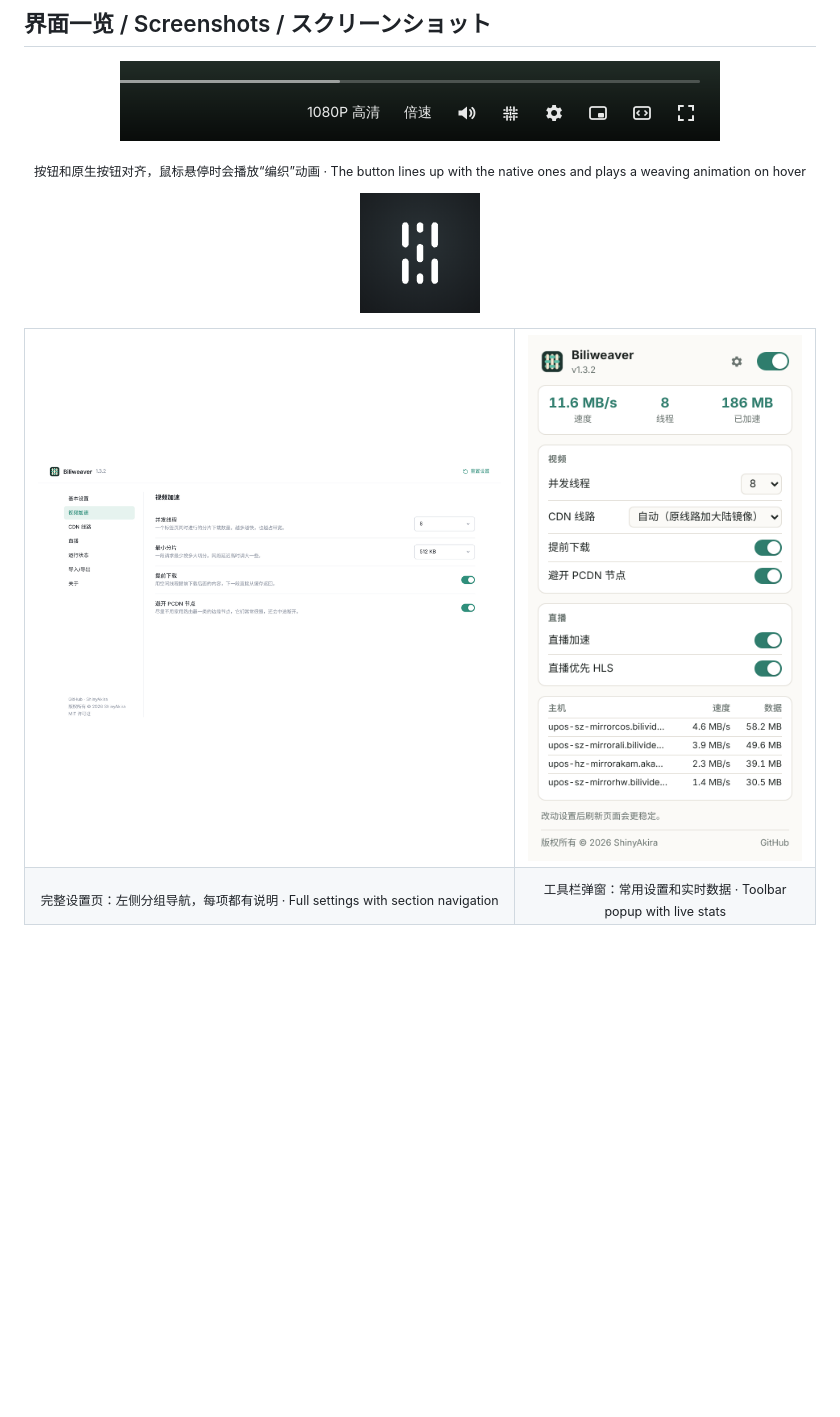
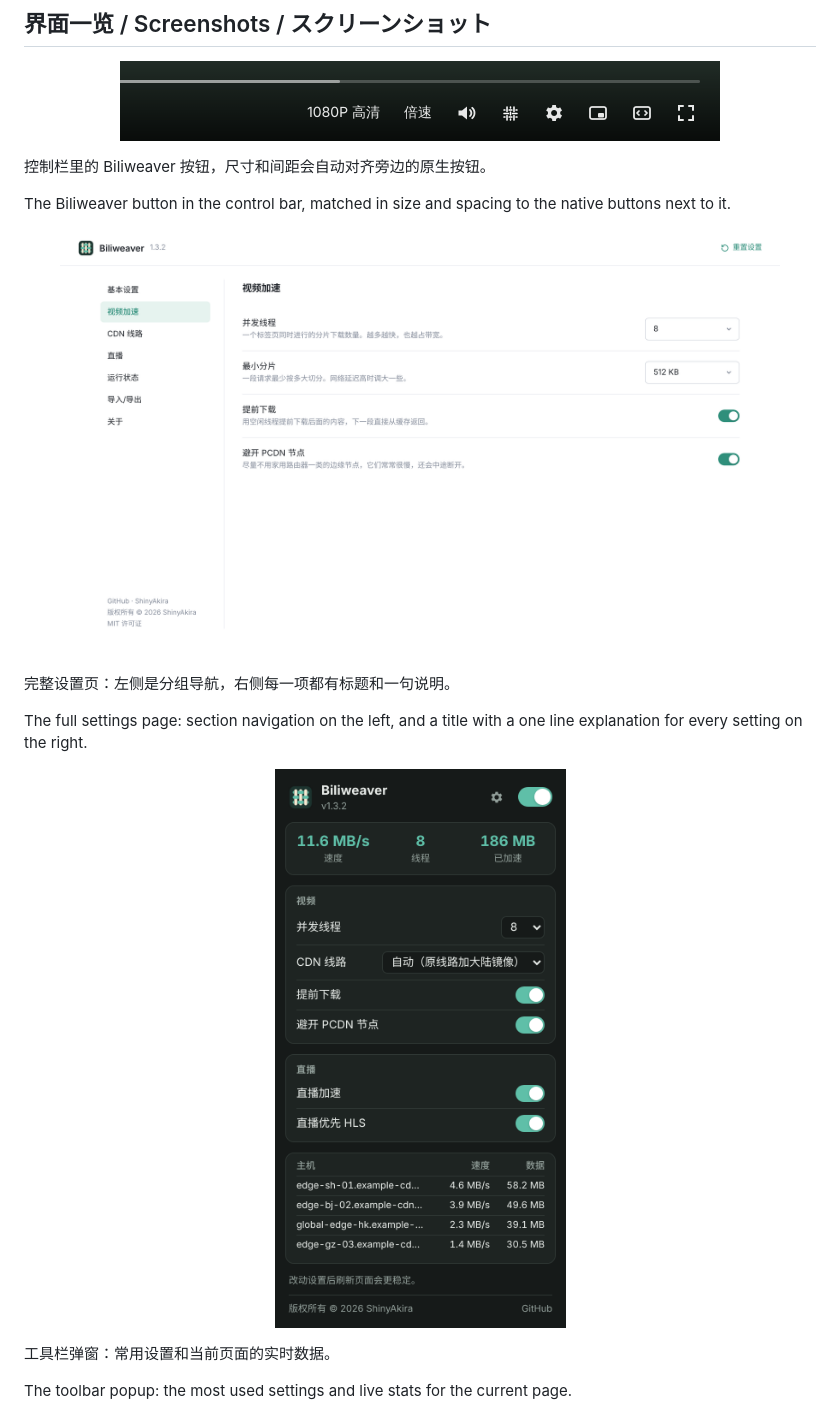
Before and after one commit to ShinyAkira106/biliweaver, a Markdown page: README.md, the part around one of its changes. GitHub-like rendering; pictures changed too: docs/images/button-hover.gif (deleted), docs/images/popup.png; blank space fills up the shorter version.

Commit message:
Biliweaver 1.3.2

```diff
--- a/README.md
+++ b/README.md
@@ -39,22 +41,26 @@ The full settings page has section navigation on the left (General, Video, CDN r
 <p align="center">
   <img src="docs/images/player-bar.png" width="600" alt="控制栏里的 Biliweaver 按钮 / The Biliweaver button in the control bar">
 </p>
-<p align="center"><sub>按钮和原生按钮对齐，鼠标悬停时会播放“编织”动画 · The button lines up with the native ones and plays a weaving animation on hover</sub></p>
+
+控制栏里的 Biliweaver 按钮，尺寸和间距会自动对齐旁边的原生按钮。
+
+The Biliweaver button in the control bar, matched in size and spacing to the native buttons next to it.
 
 <p align="center">
-  <img src="docs/images/button-hover.gif" width="120" alt="按钮悬停动画 / Button hover animation">
+  <img src="docs/images/settings.png" width="720" alt="完整设置页 / Full settings page">
 </p>
 
-<table>
-  <tr>
-    <td width="62%"><img src="docs/images/settings.png" alt="完整设置页 / Full settings page"></td>
-    <td width="38%"><img src="docs/images/popup.png" alt="工具栏弹窗 / Toolbar popup"></td>
-  </tr>
-  <tr>
-    <td align="center"><sub>完整设置页：左侧分组导航，每项都有说明 · Full settings with section navigation</sub></td>
-    <td align="center"><sub>工具栏弹窗：常用设置和实时数据 · Toolbar popup with live stats</sub></td>
-  </tr>
-</table>
+完整设置页：左侧是分组导航，右侧每一项都有标题和一句说明。
+
+The full settings page: section navigation on the left, and a title with a one line explanation for every setting on the right.
+
+<p align="center">
+  <img src="docs/images/popup.png" width="300" alt="工具栏弹窗 / Toolbar popup">
+</p>
+
+工具栏弹窗：常用设置和当前页面的实时数据。
+
+The toolbar popup: the most used settings and live stats for the current page.
 
 <p align="center">
   <img src="docs/images/settings-about-ja.png" width="720" alt="日文界面的关于页 / About page in Japanese">
```
Also changed, not shown: other parts of README.md (+22 -13 lines), docs/images/player-panel.png, docs/images/player-selftest.png, docs/images/settings-status.png.
